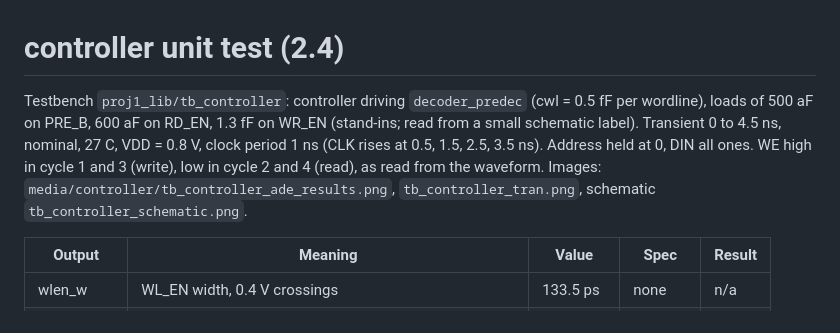
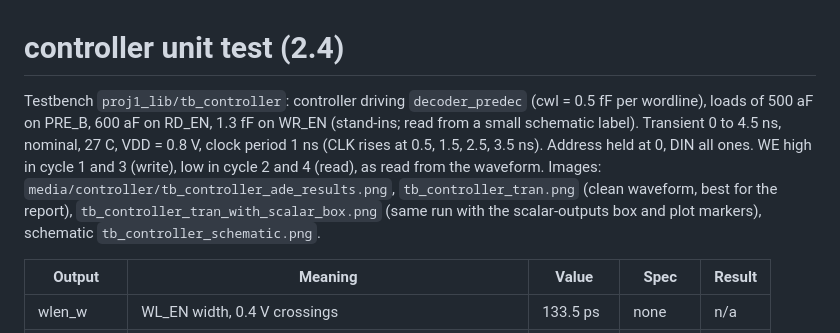
Before and after one commit to tmarhguy/mac-unit, a Markdown page: results/controller_unit_test.md, the part around the change. Drawn GitHub-style.

Commit message:
media: add clean controller waveform; keep scalar-box version

```diff
--- a/results/controller_unit_test.md
+++ b/results/controller_unit_test.md
@@ -1,6 +1,6 @@
 # controller unit test (2.4)
 
-Testbench `proj1_lib/tb_controller`: controller driving `decoder_predec` (cwl = 0.5 fF per wordline), loads of 500 aF on PRE_B, 600 aF on RD_EN, 1.3 fF on WR_EN (stand-ins; read from a small schematic label). Transient 0 to 4.5 ns, nominal, 27 C, VDD = 0.8 V, clock period 1 ns (CLK rises at 0.5, 1.5, 2.5, 3.5 ns). Address held at 0, DIN all ones. WE high in cycle 1 and 3 (write), low in cycle 2 and 4 (read), as read from the waveform. Images: `media/controller/tb_controller_ade_results.png`, `tb_controller_tran.png`, schematic `tb_controller_schematic.png`.
+Testbench `proj1_lib/tb_controller`: controller driving `decoder_predec` (cwl = 0.5 fF per wordline), loads of 500 aF on PRE_B, 600 aF on RD_EN, 1.3 fF on WR_EN (stand-ins; read from a small schematic label). Transient 0 to 4.5 ns, nominal, 27 C, VDD = 0.8 V, clock period 1 ns (CLK rises at 0.5, 1.5, 2.5, 3.5 ns). Address held at 0, DIN all ones. WE high in cycle 1 and 3 (write), low in cycle 2 and 4 (read), as read from the waveform. Images: `media/controller/tb_controller_ade_results.png`, `tb_controller_tran.png` (clean waveform, best for the report), `tb_controller_tran_with_scalar_box.png` (same run with the scalar-outputs box and plot markers), schematic `tb_controller_schematic.png`.
 
 | Output | Meaning | Value | Spec | Result |
 |---|---|---|---|---|
```
Also changed, not shown: media/controller/tb_controller_tran.png, media/controller/tb_controller_tran_with_scalar_box.png (added).
